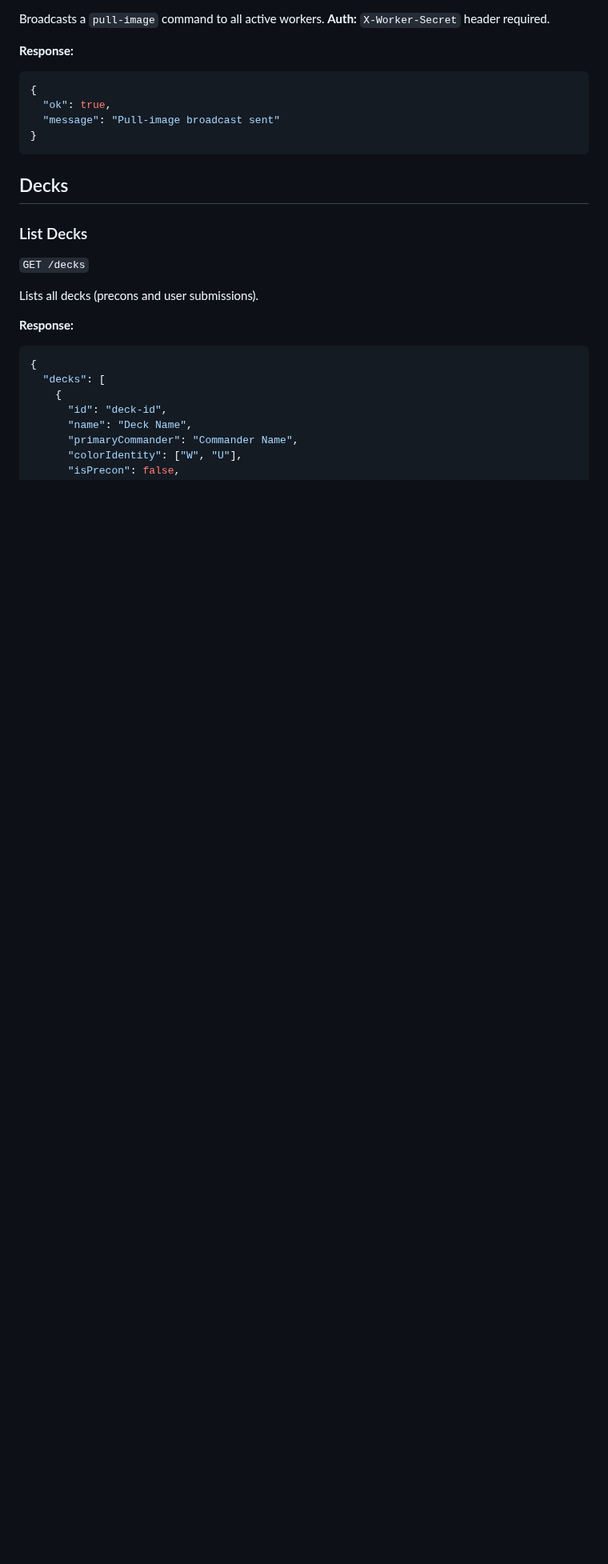
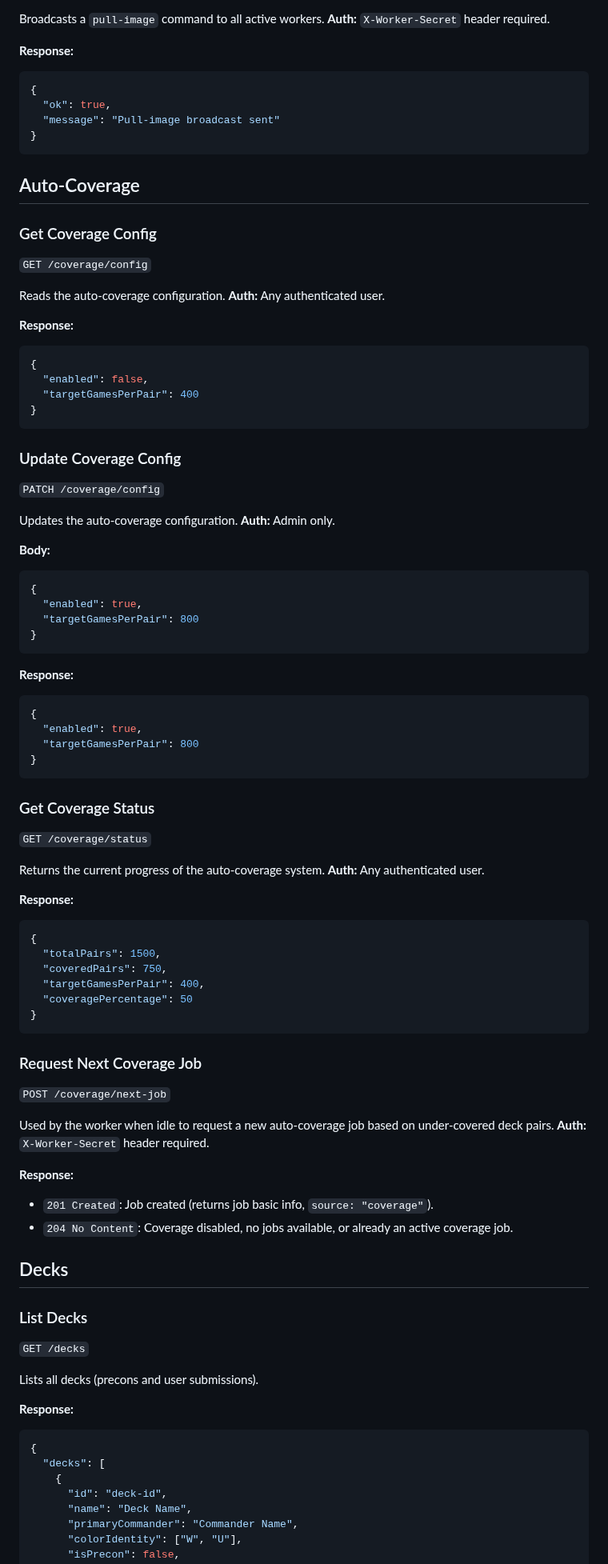
Before and after one commit to TytaniumDev/MagicBracketSimulator, a Markdown page: API.md, the part around one of its changes. Shown at 80% size. Rendered like a GitHub page; blank space fills up the shorter version.

Commit message:
Update API.md and ARCHITECTURE.md with Auto-Coverage endpoints and concept

````diff
--- a/API.md
+++ b/API.md
@@ -339,6 +341,70 @@ Broadcasts a `pull-image` command to all active workers.
 }
 ```
 
+## Auto-Coverage
+
+### Get Coverage Config
+`GET /coverage/config`
+
+Reads the auto-coverage configuration.
+**Auth:** Any authenticated user.
+
+**Response:**
+```json
+{
+  "enabled": false,
+  "targetGamesPerPair": 400
+}
+```
+
+### Update Coverage Config
+`PATCH /coverage/config`
+
+Updates the auto-coverage configuration.
+**Auth:** Admin only.
+
+**Body:**
+```json
+{
+  "enabled": true,
+  "targetGamesPerPair": 800
+}
+```
+
+**Response:**
+```json
+{
+  "enabled": true,
+  "targetGamesPerPair": 800
+}
+```
+
+### Get Coverage Status
+`GET /coverage/status`
+
+Returns the current progress of the auto-coverage system.
+**Auth:** Any authenticated user.
+
+**Response:**
+```json
+{
+  "totalPairs": 1500,
+  "coveredPairs": 750,
+  "targetGamesPerPair": 400,
+  "coveragePercentage": 50
+}
+```
+
+### Request Next Coverage Job
+`POST /coverage/next-job`
+
+Used by the worker when idle to request a new auto-coverage job based on under-covered deck pairs.
+**Auth:** `X-Worker-Secret` header required.
+
+**Response:**
+- `201 Created`: Job created (returns job basic info, `source: "coverage"`).
+- `204 No Content`: Coverage disabled, no jobs available, or already an active coverage job.
+
 ## Decks
 
 ### List Decks
````
Also changed, not shown: other parts of API.md (+2 -0 lines), docs/ARCHITECTURE.md (+9 -0 lines).
